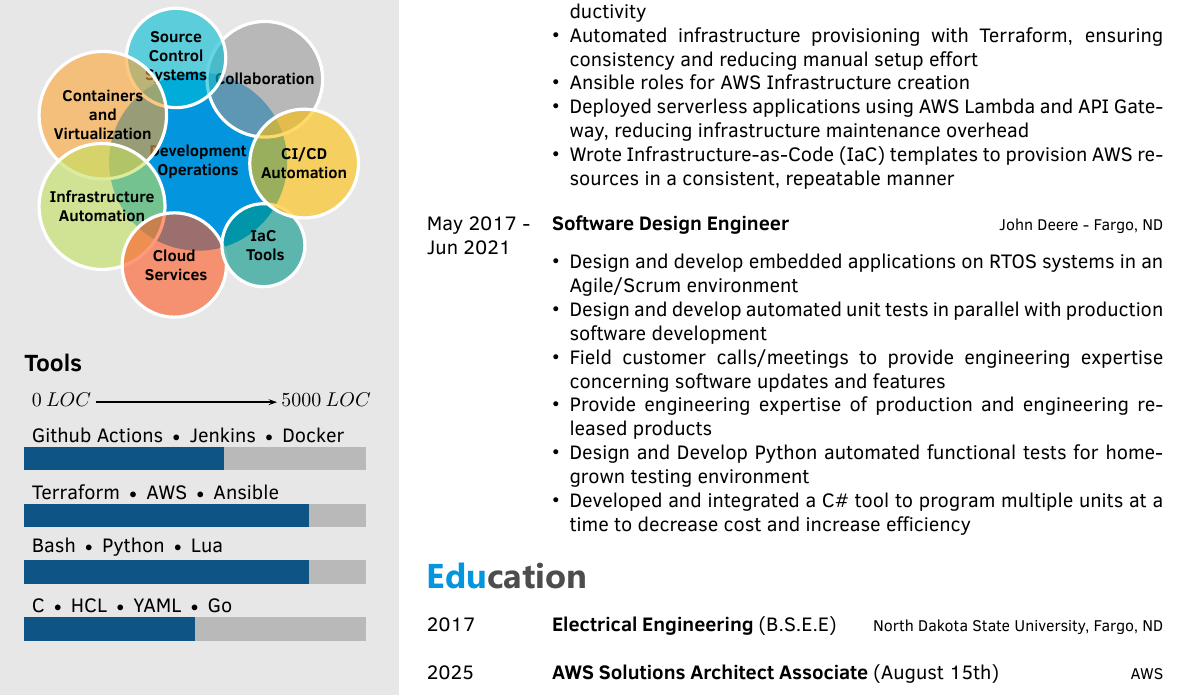
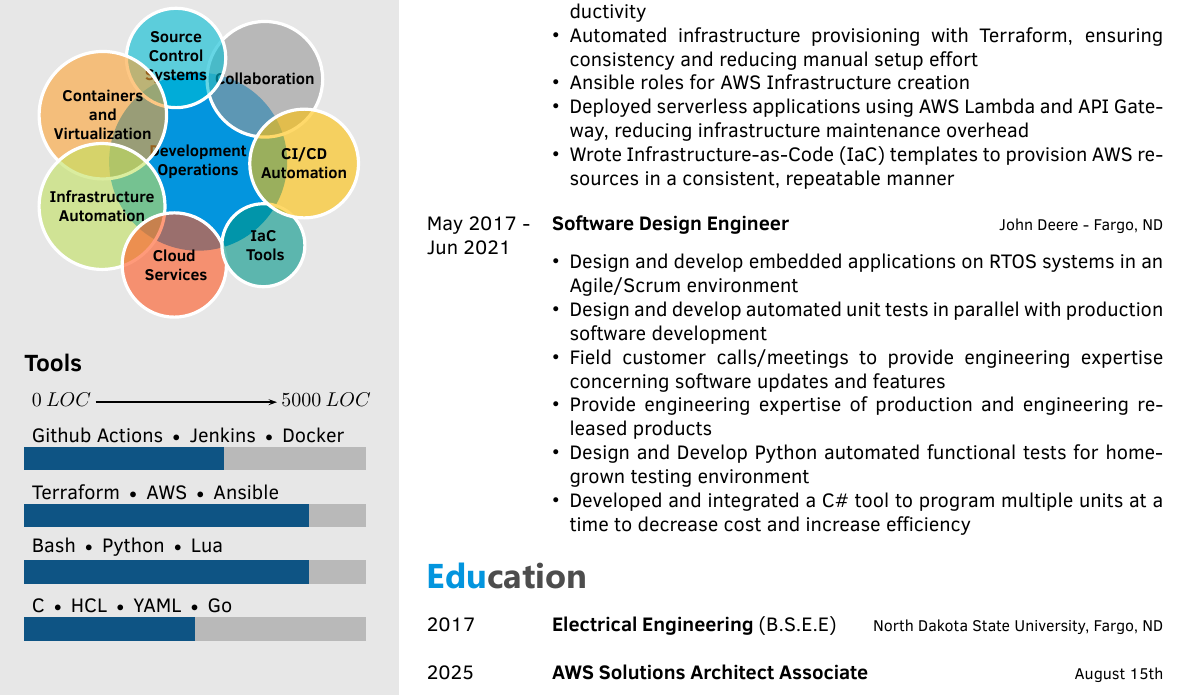
Before and after one commit to dakota-m/resume, a LaTeX document (dakota-martin.tex): part of page 1 of 2, cut so that both start at the same text. The pictures show the PDF file dakota-martin.pdf that the author committed with the source.

Commit message:
fixing formatting

```diff
--- a/dakota-martin.tex
+++ b/dakota-martin.tex
@@ -147,8 +147,8 @@
 	\twentyitem
 	{2025}
 	{}
-	{AWS Solutions Architect Associate \textnormal{(August 15th)}}
-  {\href{https://aws.amazon.com/certification/certified-solutions-architect-associate/}{AWS}}
+  {AWS Solutions Architect Associate}
+  {\href{https://aws.amazon.com/certification/certified-solutions-architect-associate/}{August 15th}}
 	{}
 	{}
 	% \twentyitem
```
Also changed, not shown: dakota-martin.pdf.
